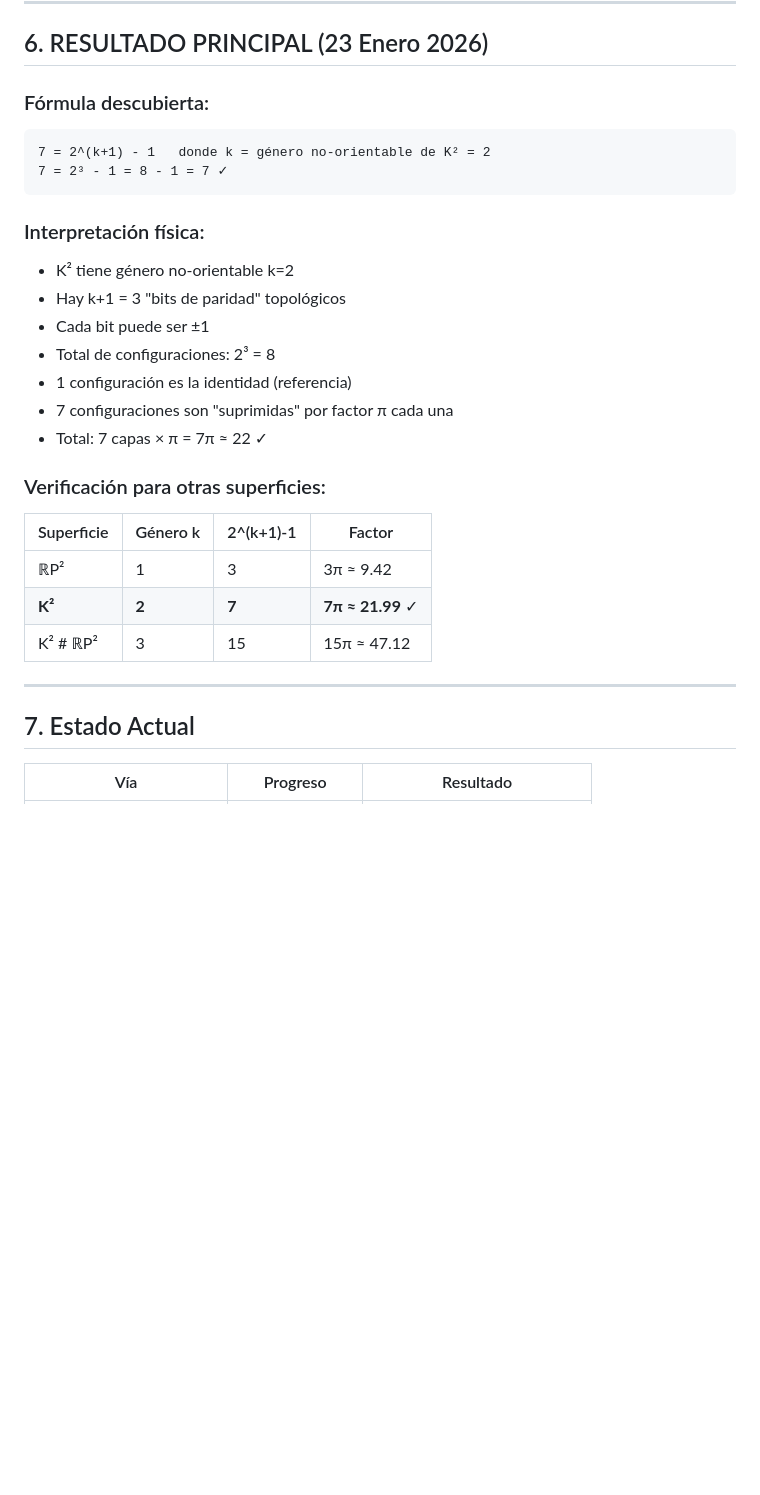
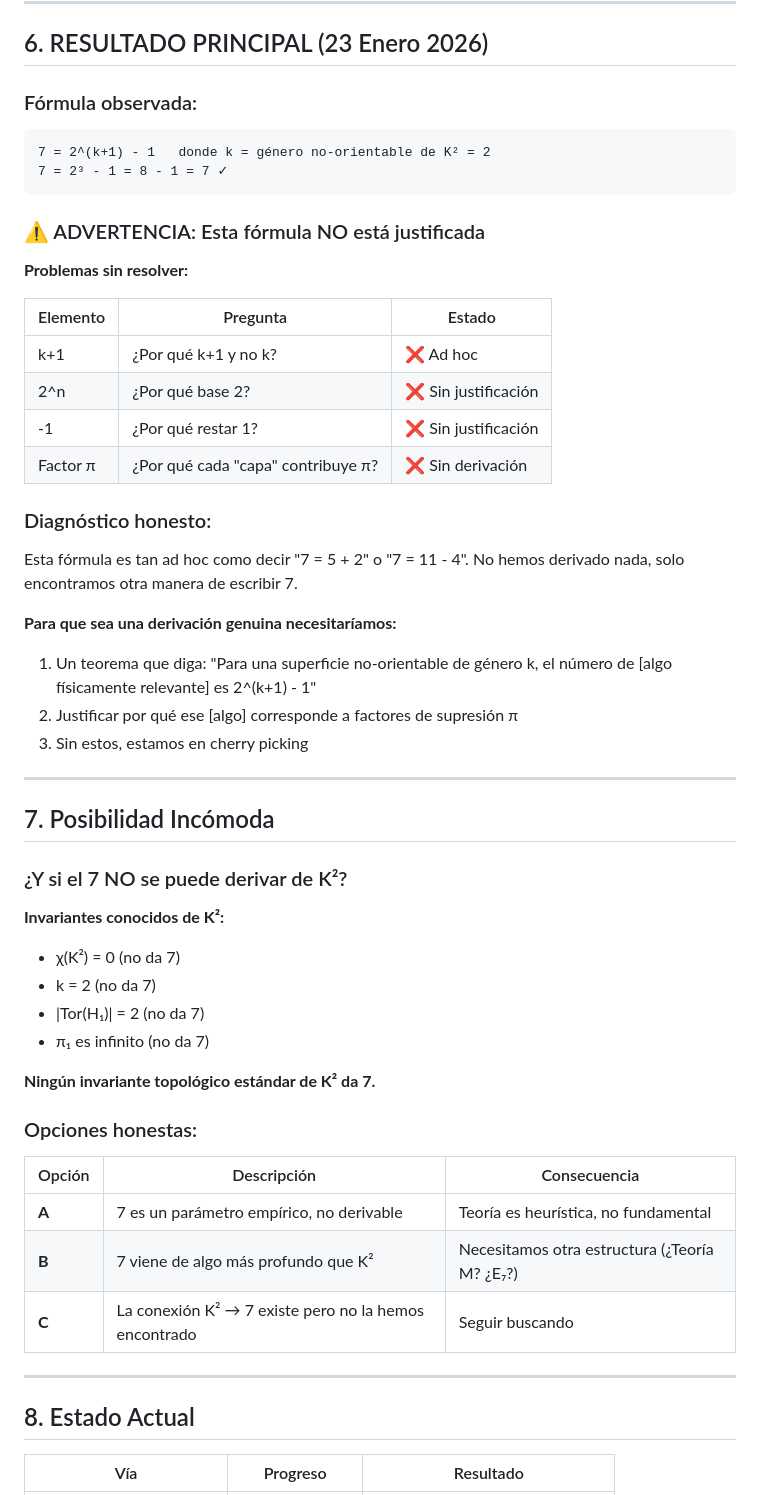
Before and after one commit to faustojdb/gravitational-wave-echoes-5d, a Markdown page: TEORIA_FORMAL/derivacion_7_capas.md, the part around one of its changes. Rendered like a GitHub page; blank space fills up the shorter version.

Commit message:
Actualizar derivación del 7: reconocer honestamente los límites
- La fórmula 7 = 2^(k+1) - 1 es ad hoc (no justifica por qué k+1)
- Ningún invariante topológico estándar de K² da 7 directamente
- Conclusión provisional: 7 es parámetro empírico, no derivado

Estado: La teoría Klein es un marco heurístico, no derivado desde
primeros principios. Esto es honesto pero insatisfactorio.

Siguiente: Explorar otras vías o aceptar límites epistemológicos.

https://claude.ai/code/session_01JJsjo6jcEeipSTo1KRNK3T

````diff
--- a/TEORIA_FORMAL/derivacion_7_capas.md
+++ b/TEORIA_FORMAL/derivacion_7_capas.md
@@ -203,31 +203,58 @@ Documentar explícitamente:
 
 ## 6. RESULTADO PRINCIPAL (23 Enero 2026)
 
-### Fórmula descubierta:
+### Fórmula observada:
 ```
 7 = 2^(k+1) - 1   donde k = género no-orientable de K² = 2
 7 = 2³ - 1 = 8 - 1 = 7 ✓
 ```
 
-### Interpretación física:
-- K² tiene género no-orientable k=2
-- Hay k+1 = 3 "bits de paridad" topológicos
-- Cada bit puede ser ±1
-- Total de configuraciones: 2³ = 8
-- 1 configuración es la identidad (referencia)
-- 7 configuraciones son "suprimidas" por factor π cada una
-- Total: 7 capas × π = 7π ≈ 22 ✓
+### ⚠️ ADVERTENCIA: Esta fórmula NO está justificada
 
-### Verificación para otras superficies:
-| Superficie | Género k | 2^(k+1)-1 | Factor |
-|------------|----------|-----------|--------|
-| ℝP² | 1 | 3 | 3π ≈ 9.42 |
-| **K²** | **2** | **7** | **7π ≈ 21.99** ✓ |
-| K² # ℝP² | 3 | 15 | 15π ≈ 47.12 |
+**Problemas sin resolver:**
+
+| Elemento | Pregunta | Estado |
+|----------|----------|--------|
+| k+1 | ¿Por qué k+1 y no k? | ❌ Ad hoc |
+| 2^n | ¿Por qué base 2? | ❌ Sin justificación |
+| -1 | ¿Por qué restar 1? | ❌ Sin justificación |
+| Factor π | ¿Por qué cada "capa" contribuye π? | ❌ Sin derivación |
+
+### Diagnóstico honesto:
+
+Esta fórmula es tan ad hoc como decir "7 = 5 + 2" o "7 = 11 - 4".
+No hemos derivado nada, solo encontramos otra manera de escribir 7.
+
+**Para que sea una derivación genuina necesitaríamos:**
+1. Un teorema que diga: "Para una superficie no-orientable de género k, el número de [algo físicamente relevante] es 2^(k+1) - 1"
+2. Justificar por qué ese [algo] corresponde a factores de supresión π
+3. Sin estos, estamos en cherry picking
 
 ---
 
-## 7. Estado Actual
+## 7. Posibilidad Incómoda
+
+### ¿Y si el 7 NO se puede derivar de K²?
+
+**Invariantes conocidos de K²:**
+- χ(K²) = 0 (no da 7)
+- k = 2 (no da 7)
+- |Tor(H₁)| = 2 (no da 7)
+- π₁ es infinito (no da 7)
+
+**Ningún invariante topológico estándar de K² da 7.**
+
+### Opciones honestas:
+
+| Opción | Descripción | Consecuencia |
+|--------|-------------|--------------|
+| **A** | 7 es un parámetro empírico, no derivable | Teoría es heurística, no fundamental |
+| **B** | 7 viene de algo más profundo que K² | Necesitamos otra estructura (¿Teoría M? ¿E₇?) |
+| **C** | La conexión K² → 7 existe pero no la hemos encontrado | Seguir buscando |
+
+---
+
+## 8. Estado Actual
 
 | Vía | Progreso | Resultado |
 |-----|----------|-----------|
````
Also changed, not shown: other parts of TEORIA_FORMAL/derivacion_7_capas.md (+15 -6 lines).
